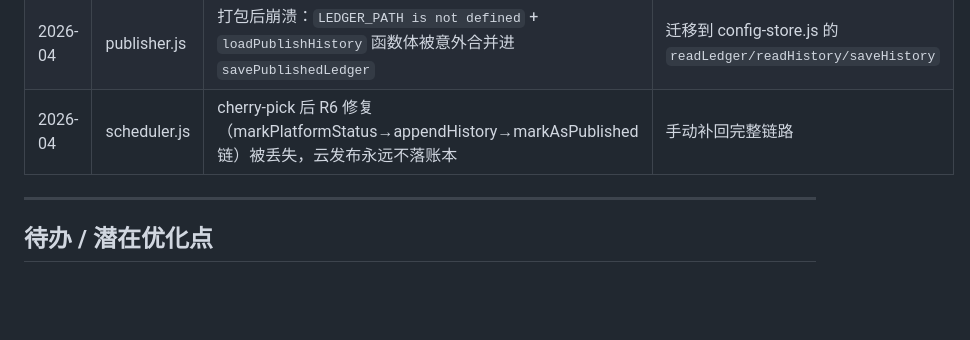
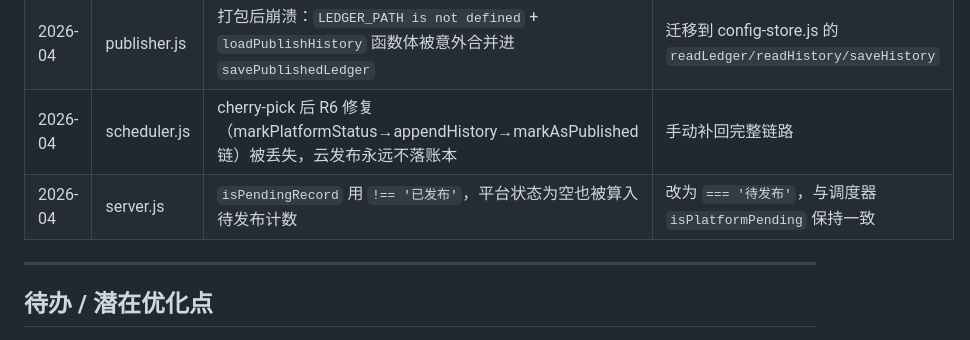
Before and after one commit to xiwenran/bjfb, a Markdown page: CLAUDE.md, the part around the change. Drawn GitHub-style; blank space fills up the shorter version.

Commit message:
更新 CLAUDE.md：补充待发布计数 bug 修复记录
Co-Authored-By: Claude Sonnet 4.6 <noreply@anthropic.com>

```diff
--- a/CLAUDE.md
+++ b/CLAUDE.md
@@ -305,6 +305,7 @@ npm run git:sync -- "提交信息"  # add + commit + push
 | 2026-03 | index.html | `updateWorkspaceCopy()` 调用 `getElementById('workspaceDescription')` 但元素已删除，null reference crash | 删除对应 JS 调用行 |
 | 2026-04 | publisher.js | 打包后崩溃：`LEDGER_PATH is not defined` + `loadPublishHistory` 函数体被意外合并进 `savePublishedLedger` | 迁移到 config-store.js 的 `readLedger/readHistory/saveHistory` |
 | 2026-04 | scheduler.js | cherry-pick 后 R6 修复（markPlatformStatus→appendHistory→markAsPublished 链）被丢失，云发布永远不落账本 | 手动补回完整链路 |
+| 2026-04 | server.js | `isPendingRecord` 用 `!== '已发布'`，平台状态为空也被算入待发布计数 | 改为 `=== '待发布'`，与调度器 `isPlatformPending` 保持一致 |
 
 ---
 
```
